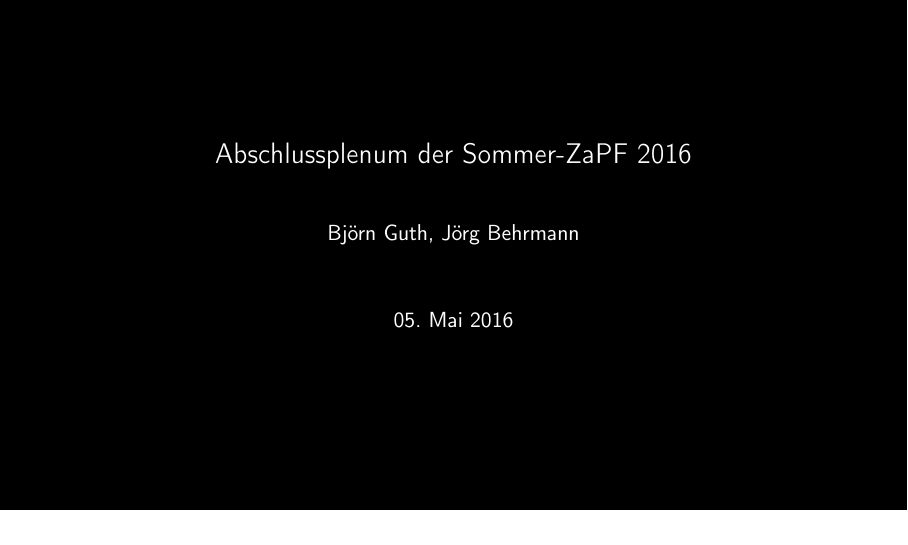
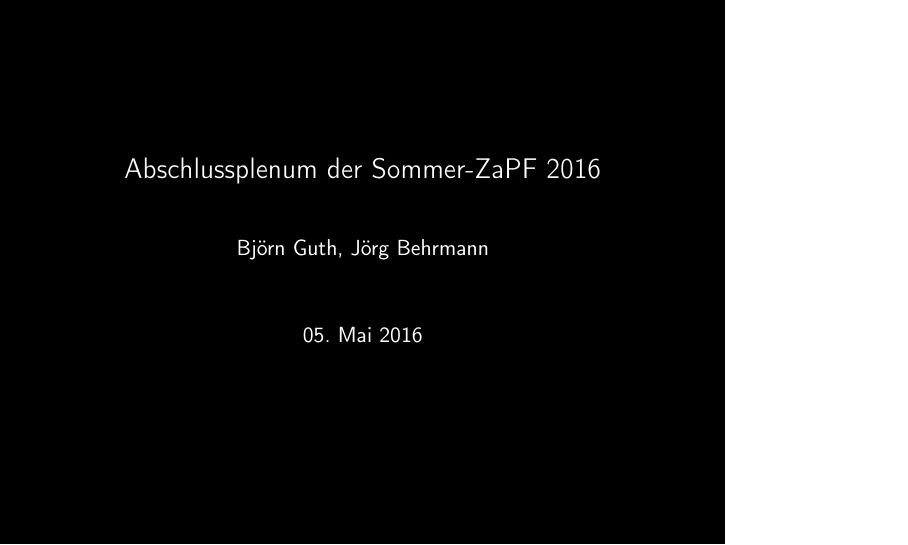
Before and after one commit to scattenlaeufer/go-schlachten-resos, LaTeX slides (sose16/reso.tex): page 1 of 5. Compiled offline with pdfLaTeX.

Commit message:
aktueller stand sose16

```diff
--- a/sose16/reso.tex
+++ b/sose16/reso.tex
@@ -1,4 +1,4 @@
-\documentclass[compress, aspectratio=169]{beamer}
+\documentclass[compress]{beamer}
 
 %presentation layout
 
```
Also changed, not shown: sose16/reso.pdf.
